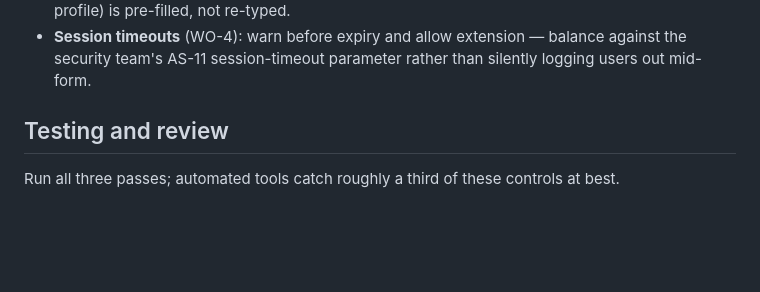
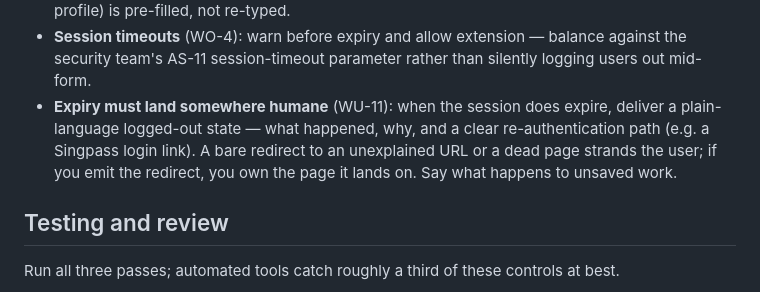
Before and after one commit to kyleoliveiro/sg-gov-skills, a Markdown page: skills/dss-accessibility/SKILL.md, the part around the change. Drawn GitHub-style; blank space fills up the shorter version.

Commit message:
fix(dss-accessibility): require humane session-expiry landing state
Iteration-2 evals caught the skill-guided output redirecting to an
undelivered /session-expired URL at timeout. New WU-11 guidance: expiry
must land on a plain-language logged-out state with a re-authentication
path, and emitting a redirect means owning the landing page. Verified
in iteration 3: the skill run now ships the expired view and passes
9/9 (baseline 8/9, failing only DSS control-ID traceability).

Co-Authored-By: Claude Fable 5 <noreply@anthropic.com>
Claude-Session: https://claude.ai/code/session_01XxTwcnVm447Yuv5MvcwoiL

```diff
--- a/skills/dss-accessibility/SKILL.md
+++ b/skills/dss-accessibility/SKILL.md
@@ -268,6 +268,12 @@ requirements. For anything custom:
 - **Session timeouts** (WO-4): warn before expiry and allow extension —
   balance against the security team's AS-11 session-timeout parameter rather
   than silently logging users out mid-form.
+- **Expiry must land somewhere humane** (WU-11): when the session does
+  expire, deliver a plain-language logged-out state — what happened, why,
+  and a clear re-authentication path (e.g. a Singpass login link). A bare
+  redirect to an unexplained URL or a dead page strands the user; if you
+  emit the redirect, you own the page it lands on. Say what happens to
+  unsaved work.
 
 ## Testing and review
 
```
